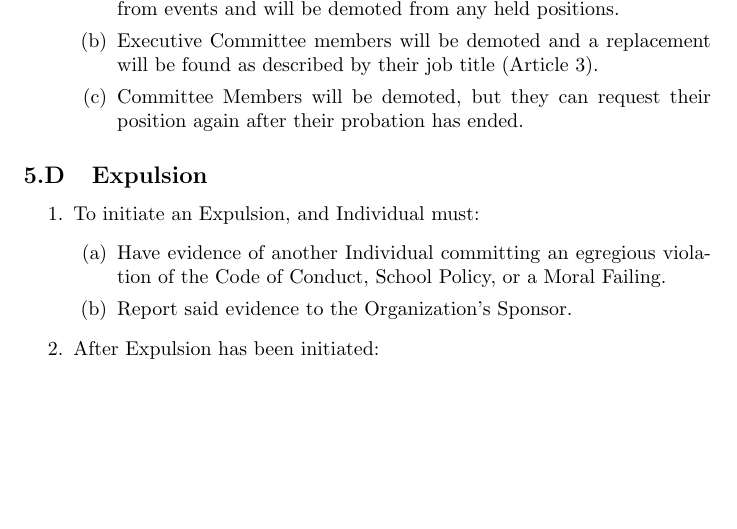
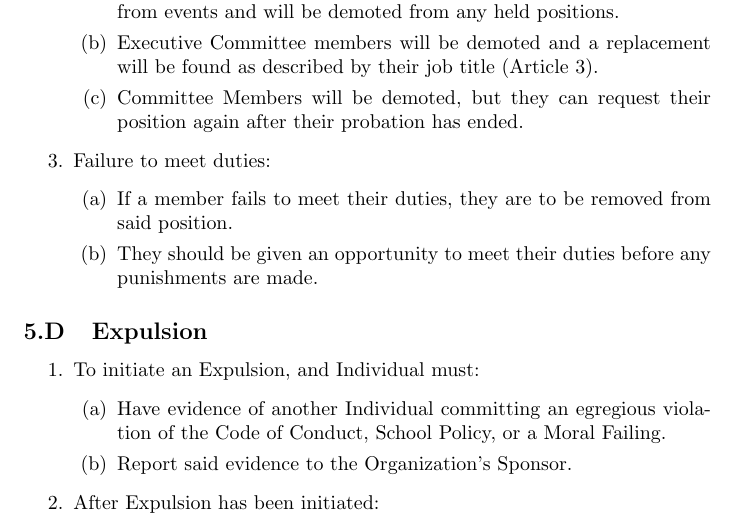
Before and after one commit to BFHS-Open/constitution, a LaTeX document (constitution.tex, which reads articles/article-05.tex): part of page 11 of 17 before the commit and part of page 11 of 18 after it, cut so that both start at the same text, the shorter picture padded with empty space. Compiled offline with pdfLaTeX.

Commit message:
Removal of membership for duty failures
Now you can be removed for failing to do your job properly. Made sure to
add a clause that they /should/ have the opportunity to actually meet
their duties instead of just being nuked immediately.

```diff
--- a/articles/article-05.tex
+++ b/articles/article-05.tex
@@ -83,6 +83,15 @@
 			\item Committee Members will be demoted, but they can request their
 				position again after their probation has ended.
 		\end{enumerate}
+
+	\item Failure to meet duties:
+		\begin{enumerate}
+			\item If a member fails to meet their duties, they are to be removed from
+				said position.
+
+			\item They should be given an opportunity to meet their duties before any punishments
+				are made.
+		\end{enumerate}
 \end{enumerate}
 
 \asection{Expulsion}
```
